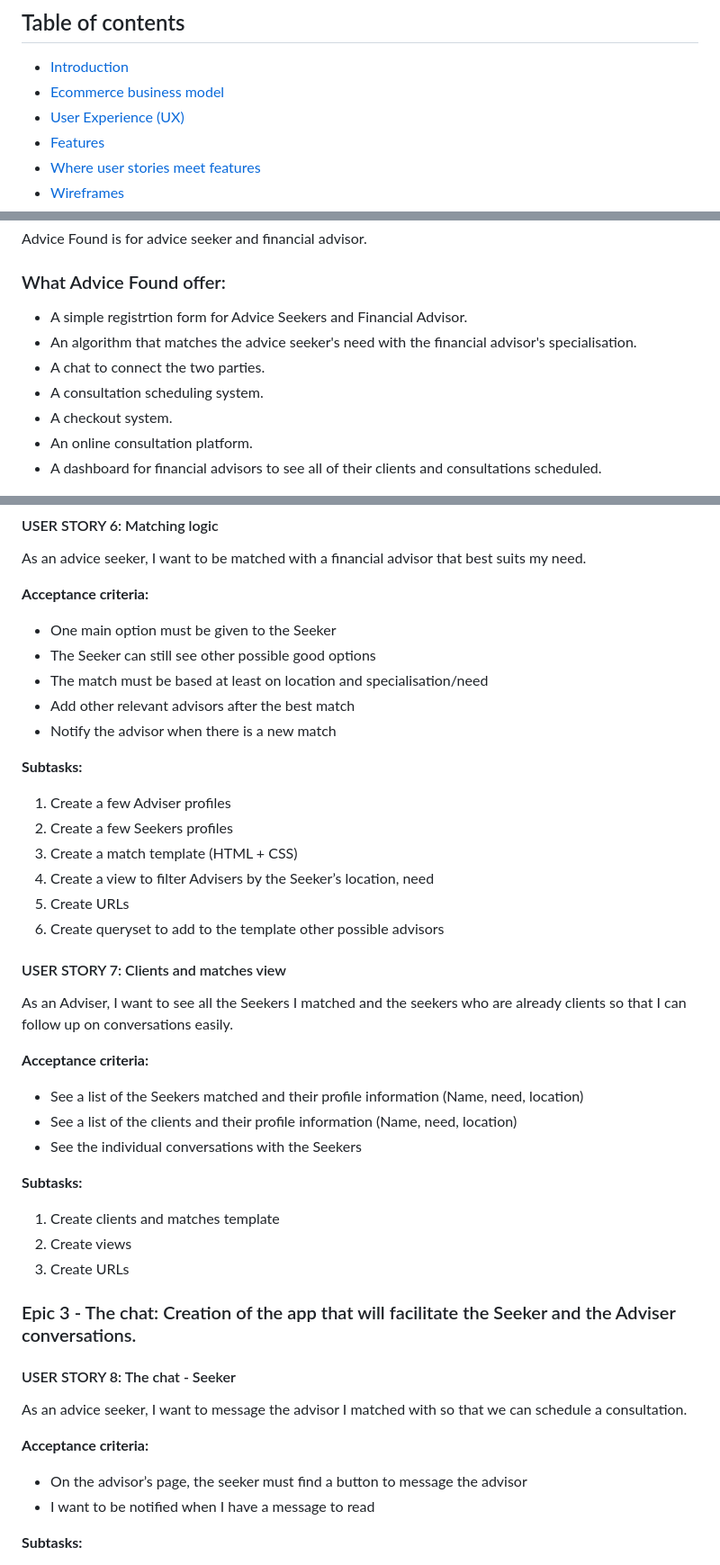
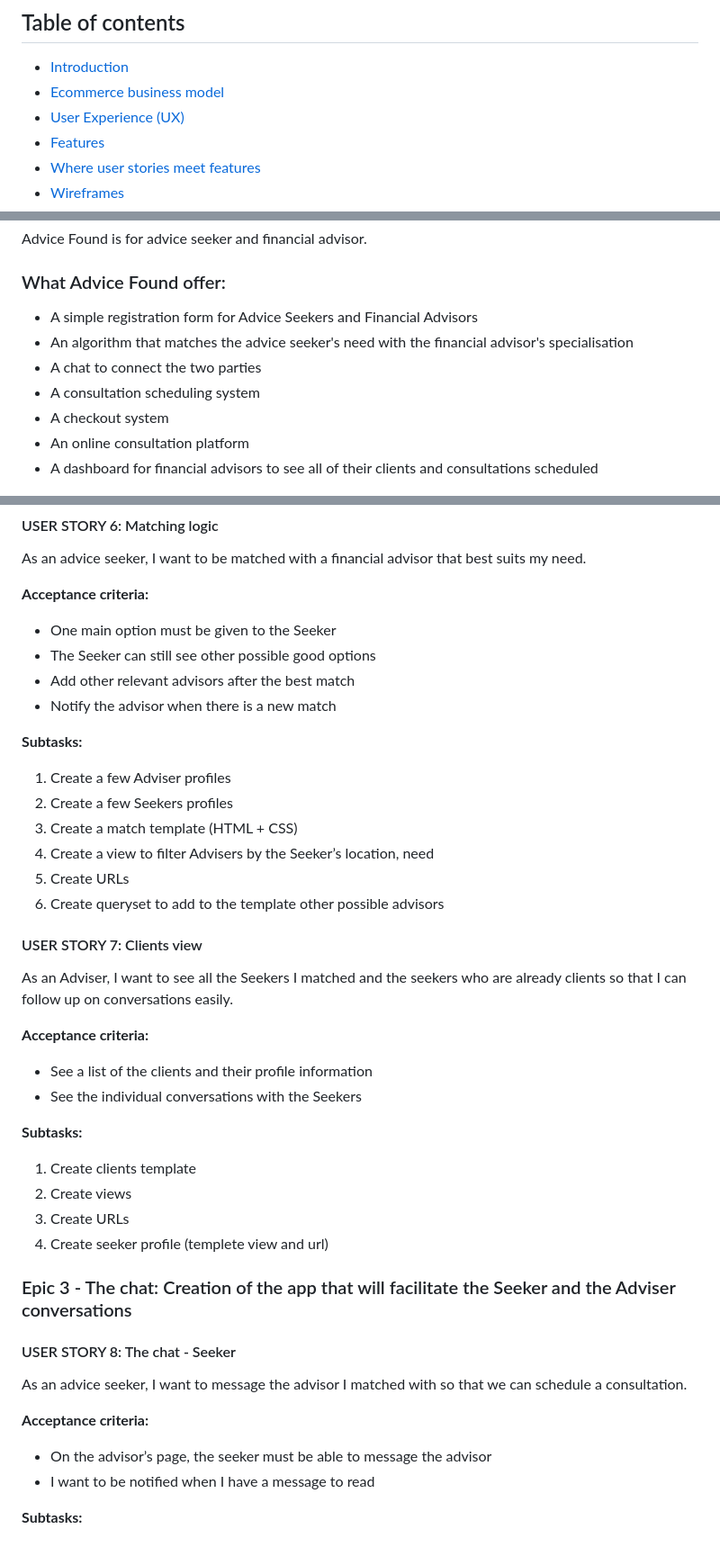
Before and after one commit to jannis-kiriasis/advisor-finder, a Markdown page: README.md, 3 parts joined by grey strips. Shown at 90% size. Drawn GitHub-style.

Commit message:
Correct spelling mistakes in readme.md

```diff
--- a/README.md
+++ b/README.md
@@ -5,8 +5,8 @@
 
 ## Table of contents
 -  [Introduction](#introduction)
--  [Ecommerce business model](#ecommerce-business-model)
--   [User Experience (UX)](#user-experience-ux---user-stories)
+-  [Ecommerce business model](#business-model)
+-   [User Experience (UX)](#user-experience-(UX)-–-the-needs)
 -	[Features](#features)
 -	[Where user stories meet features](#where-user-stories-meet-features)
 -	[Wireframes](#wireframes)
@@ -60,13 +60,13 @@ This is what you can do with Advice Found:
 Advice Found is for advice seeker and financial advisor.
 
 ### What Advice Found offer:
-- A simple registrtion form for Advice Seekers and Financial Advisor.
-- An algorithm that matches the advice seeker's need with the financial advisor's specialisation.
-- A chat to connect the two parties.
-- A consultation scheduling system.
-- A checkout system.
-- An online consultation platform.
-- A dashboard for financial advisors to see all of their clients and consultations scheduled.
+- A simple registration form for Advice Seekers and Financial Advisors
+- An algorithm that matches the advice seeker's need with the financial advisor's specialisation
+- A chat to connect the two parties
+- A consultation scheduling system
+- A checkout system
+- An online consultation platform
+- A dashboard for financial advisors to see all of their clients and consultations scheduled
 
 ![Advice Found responsive design](./media/README-files/I-am-responsive.png)
 
@@ -258,7 +255,6 @@ that best suits my need.
 **Acceptance criteria:**
 - One main option must be given to the Seeker
 - The Seeker can still see other possible good options
-- The match must be based at least on location and specialisation/need
 - Add other relevant advisors after the best match
 - Notify the advisor when there is a new match
 
@@ -271,24 +267,24 @@ that best suits my need.
 6. Create queryset to add to the template other possible advisors
 
 
-#### USER STORY 7: Clients and matches view
+#### USER STORY 7: Clients view
 
 As an Adviser,
 I want to see all the Seekers I matched and the seekers who are already clients so that
 I can follow up on conversations easily.
 
 **Acceptance criteria:**
-- See a list of the Seekers matched and their profile information (Name, need, location)
-- See a list of the clients and their profile information (Name, need, location)
+- See a list of the clients and their profile information
 - See the individual conversations with the Seekers
 
 **Subtasks:**
-1. Create clients  and matches template
+1. Create clients template
 2. Create views
 3. Create URLs
+4. Create seeker profile (templete view and url)
 
 
-### Epic 3 - The chat: Creation of the app that will facilitate the Seeker and the Adviser conversations.
+### Epic 3 - The chat: Creation of the app that will facilitate the Seeker and the Adviser conversations
 
 
 #### USER STORY 8: The chat - Seeker
@@ -298,7 +294,7 @@ I want to message the advisor I matched with so that
 we can schedule a consultation.
 
 **Acceptance criteria:**
-- On the advisor’s page, the seeker must find a button to message the advisor
+- On the advisor’s page, the seeker must be able to message the advisor
 - I want to be notified when I have a message to read
 
 **Subtasks:**
```
Also changed, not shown: other parts of README.md (+22 -24 lines).
